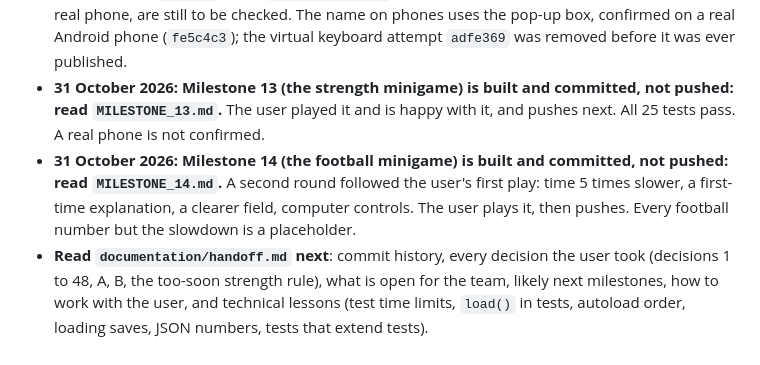
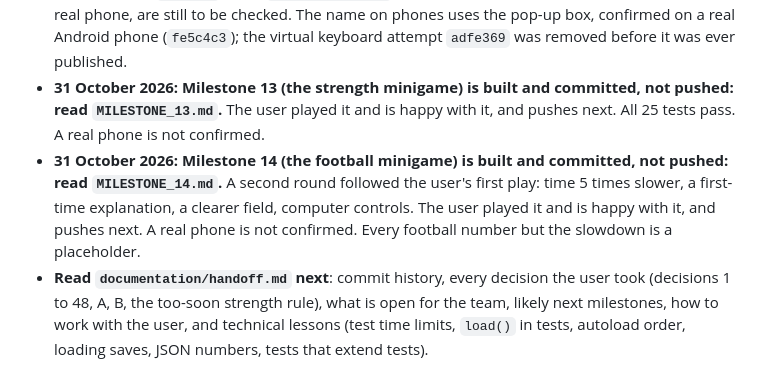
Before and after one commit to RomesQuiet/bio-streams-CMP, a Markdown page: CLAUDE.md, the part around the change. GitHub-like rendering.

Commit message:
Milestone 14: record that the user played it
Co-Authored-By: Claude Opus 5.5 <noreply@anthropic.com>

```diff
--- a/CLAUDE.md
+++ b/CLAUDE.md
@@ -13,7 +13,7 @@ The author is a 9th-grade student competing in the national phase. Goal: win and
 - **30 October 2026: Milestone 11 (settings panel and European Portuguese) is complete and pushed (`25aada7`): read `MILESTONE_11.md`.** The Portuguese wording is Claude's draft until the team has checked it.
 - **31 October 2026: Milestone 12 (minutes slider and the cardio minigame) is complete, pushed up to `839cd05`: read `MILESTONE_12.md`.** All 25 tests pass. A real person playing it, and a real phone, are still to be checked. The name on phones uses the pop-up box, confirmed on a real Android phone (`fe5c4c3`); the virtual keyboard attempt `adfe369` was removed before it was ever published.
 - **31 October 2026: Milestone 13 (the strength minigame) is built and committed, not pushed: read `MILESTONE_13.md`.** The user played it and is happy with it, and pushes next. All 25 tests pass. A real phone is not confirmed.
-- **31 October 2026: Milestone 14 (the football minigame) is built and committed, not pushed: read `MILESTONE_14.md`.** A second round followed the user's first play: time 5 times slower, a first-time explanation, a clearer field, computer controls. The user plays it, then pushes. Every football number but the slowdown is a placeholder.
+- **31 October 2026: Milestone 14 (the football minigame) is built and committed, not pushed: read `MILESTONE_14.md`.** A second round followed the user's first play: time 5 times slower, a first-time explanation, a clearer field, computer controls. The user played it and is happy with it, and pushes next. A real phone is not confirmed. Every football number but the slowdown is a placeholder.
 - **Read `documentation/handoff.md` next**: commit history, every decision the user took (decisions 1 to 48, A, B, the too-soon strength rule), what is open for the team, likely next milestones, how to work with the user, and technical lessons (test time limits, `load()` in tests, autoload order, loading saves, JSON numbers, tests that extend tests).
 - **Open:** the team has to read the Portuguese and answer the proposals in `documentation/milestone10_calibration.md` (plan guesses, training window, eating time, hunger penalty, danger-state and gap values). The next milestone is not chosen yet.
 
```
Also changed, not shown: MILESTONE_14.md (+2 -2 lines), documentation/handoff.md (+1 -1 lines).
